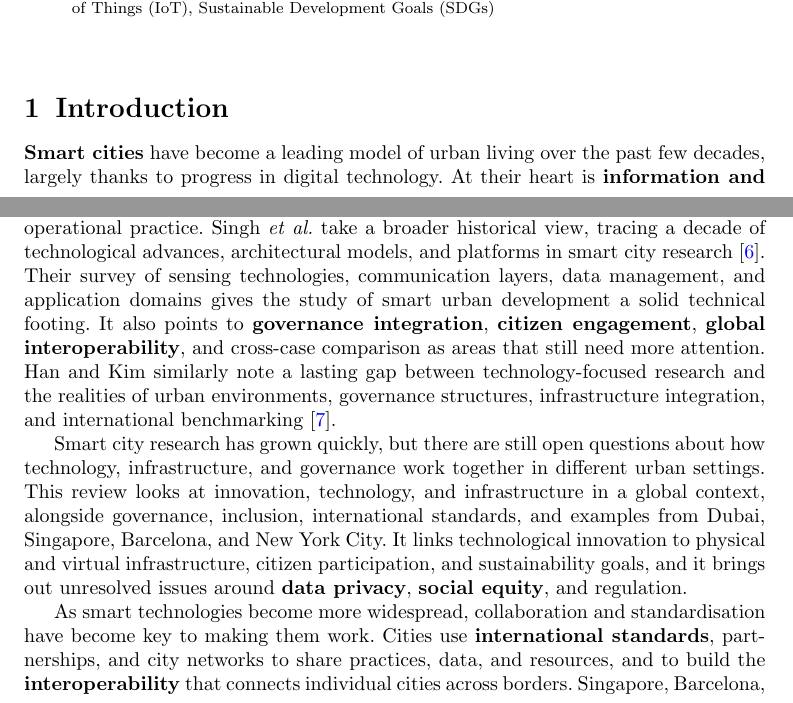
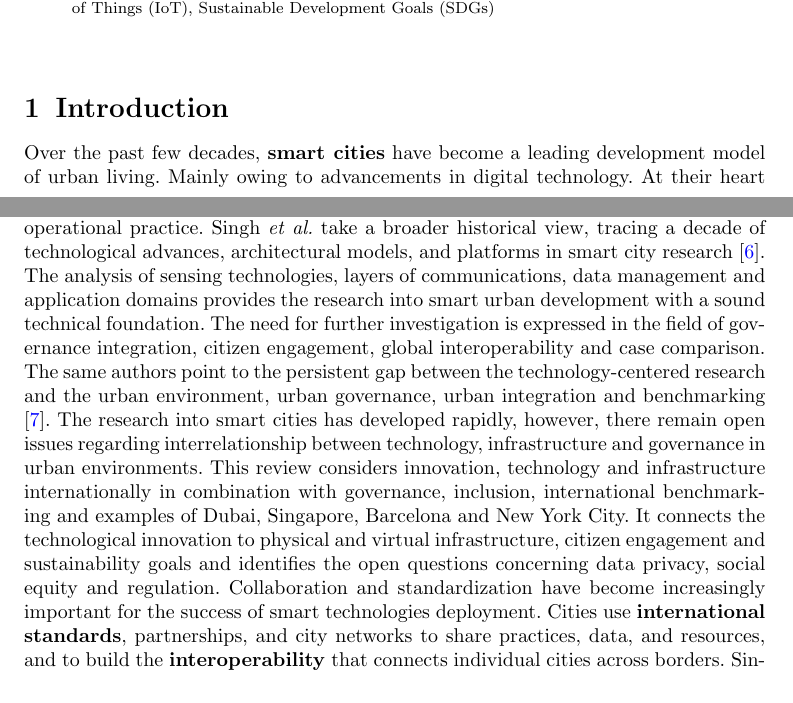
Before and after one commit to DerrickUnleashed/DesignSmartCities, a LaTeX paper (main.tex): two parts of pages 1 and 3 of 54, joined at a grey line, cut so that both start at the same text. Compiled offline with pdfLaTeX.

Commit message:
Update intro

```diff
--- a/main.tex
+++ b/main.tex
@@ -78,7 +78,8 @@
 \maketitle
 
 \section{Introduction}
-\textbf{Smart cities} have become a leading model of urban living over the past few decades, largely thanks to progress in digital technology. At their heart is \textbf{information and communication technology (ICT)}, which cities rely on to plan and run essential services more efficiently and to make daily life better for residents. Typical applications include \textbf{digital healthcare}, \textbf{intelligent transport}, technology-enabled retail, \textbf{connected homes}, education, and joined-up energy and transportation infrastructure, as shown in Fig.~\ref{fig:services}.
+Over the past few decades, \textbf{smart cities} have become a leading development model of urban living.
+Mainly owing to advancements in digital technology. At their heart is \textbf{information and communication technology (ICT)}, which cities rely on to plan and run essential services more efficiently and to make daily life better for residents. Typical applications include \textbf{digital healthcare}, \textbf{intelligent transport}, technology-enabled retail, \textbf{connected homes}, education, and joined-up energy and transportation infrastructure, as shown in Fig.~\ref{fig:services}.
 \begin{figure}[ht]
 \centering
 \includegraphics[width=\linewidth]{image-001.png}
@@ -126,11 +127,23 @@ Solid Waste Generation & 2.01 Bt/year & 3.40 Bt/year & +70\% expansion requiring
 \label{fig:framework}
 \end{figure}
 
-This real-time information base allows city administrations to make better-informed decisions, whether in optimizing traffic flow, regulating energy distribution, or improving public safety \cite{r1}. \textbf{Road-monitoring systems}, for example, assess pavement and traffic conditions and adjust signal timing accordingly, reducing congestion and emissions \cite{r3}. \textbf{Smart grids} allocate electricity more efficiently, cutting waste and directing power to where it is most needed. Beyond raising operational efficiency, such technologies help cities meet sustainability targets that become more pressing as urban populations continue to grow \cite{r4}. Shao and Min catalog a broad range of sustainability measures relevant to smart city development \cite{r107}, while noting that multidimensional sustainability models remain largely confined to conceptual frameworks rather than operational practice. Singh \emph{et al.} take a broader historical view, tracing a decade of technological advances, architectural models, and platforms in smart city research \cite{r108}. Their survey of sensing technologies, communication layers, data management, and application domains gives the study of smart urban development a solid technical footing. It also points to \textbf{governance integration}, \textbf{citizen engagement}, \textbf{global interoperability}, and cross-case comparison as areas that still need more attention. Han and Kim similarly note a lasting gap between technology-focused research and the realities of urban environments, governance structures, infrastructure integration, and international benchmarking \cite{r7}.
-
-Smart city research has grown quickly, but there are still open questions about how technology, infrastructure, and governance work together in different urban settings. This review looks at innovation, technology, and infrastructure in a global context, alongside governance, inclusion, international standards, and examples from Dubai, Singapore, Barcelona, and New York City. It links technological innovation to physical and virtual infrastructure, citizen participation, and sustainability goals, and it brings out unresolved issues around \textbf{data privacy}, \textbf{social equity}, and regulation.
-
-As smart technologies become more widespread, collaboration and standardisation have become key to making them work. Cities use \textbf{international standards}, partnerships, and city networks to share practices, data, and resources, and to build the \textbf{interoperability} that connects individual cities across borders. Singapore, Barcelona, Dubai, and New York City illustrate this combination of urban innovation and international collaboration \cite{r8}. Yet data privacy, security, inclusion, and resilient policy frameworks have become harder to manage as these capabilities expand. The same technologies that improve efficiency also increase the volume of data that must be managed and make equitable access harder to ensure \cite{r9,r101}.
+This real-time information base allows city administrations to make better-informed decisions, whether in optimizing traffic flow, regulating energy distribution, or improving public safety \cite{r1}. \textbf{Road-monitoring systems}, for example, assess pavement and traffic conditions and adjust signal timing accordingly, reducing congestion and emissions \cite{r3}. \textbf{Smart grids} allocate electricity more efficiently, cutting waste and directing power to where it is most needed. Beyond raising operational efficiency, such technologies help cities meet sustainability targets that become more pressing as urban populations continue to grow \cite{r4}. Shao and Min catalog a broad range of sustainability measures relevant to smart city development \cite{r107}, while noting that multidimensional sustainability models remain largely confined to conceptual frameworks rather than operational practice. Singh \emph{et al.} take a broader historical view, tracing a decade of technological advances, architectural models, and platforms in smart city research \cite{r108}. The analysis of sensing technologies, layers of communications, data management and
+application domains provides the research into smart urban development with a sound
+technical foundation. The need for further investigation is expressed in the field of
+governance integration, citizen engagement, global interoperability and case comparison.
+The same authors point to the persistent gap between the technology-centered
+research and the urban environment, urban governance, urban integration and benchmarking
+\cite{r7}.
+The research into smart cities has developed rapidly, however, there remain open issues
+regarding interrelationship between technology, infrastructure and governance in urban
+environments. This review considers innovation, technology and infrastructure
+internationally in combination with governance, inclusion, international benchmarking and
+examples of Dubai, Singapore, Barcelona and New York City. It connects the technological
+innovation to physical and virtual infrastructure, citizen engagement and sustainability
+goals and identifies the open questions concerning data privacy, social equity and
+regulation.
+Collaboration and standardization have become increasingly important for the success
+of smart technologies deployment. Cities use \textbf{international standards}, partnerships, and city networks to share practices, data, and resources, and to build the \textbf{interoperability} that connects individual cities across borders. Singapore, Barcelona, Dubai, and New York City illustrate this combination of urban innovation and international collaboration \cite{r8}. Yet data privacy, security, inclusion, and resilient policy frameworks have become harder to manage as these capabilities expand. The same technologies that improve efficiency also increase the volume of data that must be managed and make equitable access harder to ensure \cite{r9,r101}.
 
 This review addresses policymakers, academics, and professionals working across the urban technology sector in developed as well as developing economies, with the aim of clarifying the progression of smart cities, the difficulties associated with their implementation, and the strategies required to create urban environments that are better connected, adaptable, and accessible to diverse populations. It further examines the integration of technological advancement, innovation, and physical infrastructure as mechanisms for reshaping urban living, while emphasizing the importance of cross-border collaboration in expanding these advantages among prominent metropolitan areas, including Dubai, Barcelona, Singapore, and New York City. \cite{r12,r13}.
 
```
Also changed, not shown: 1 other file.
